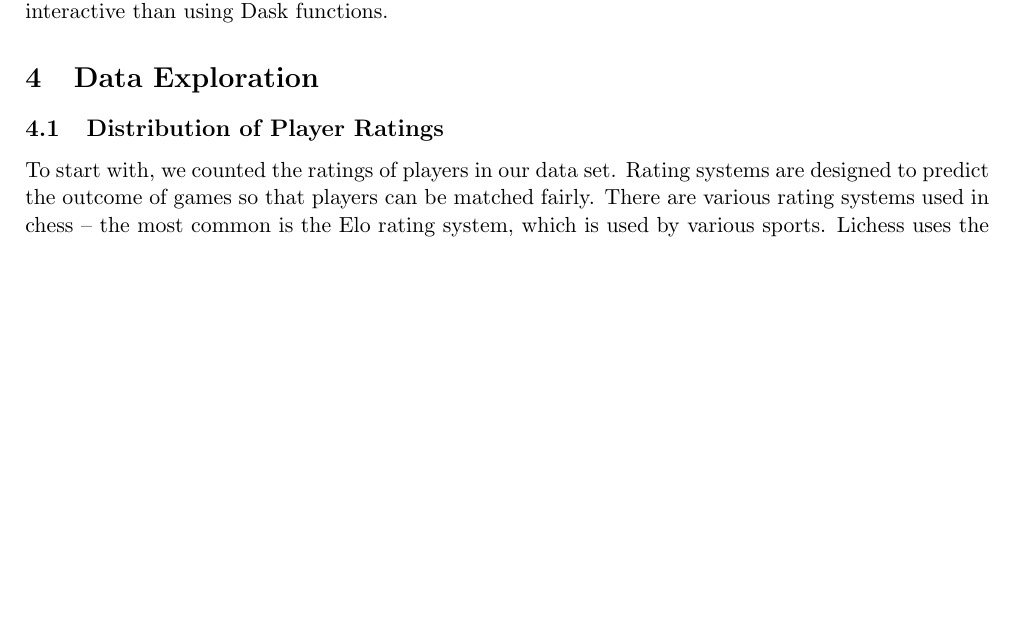
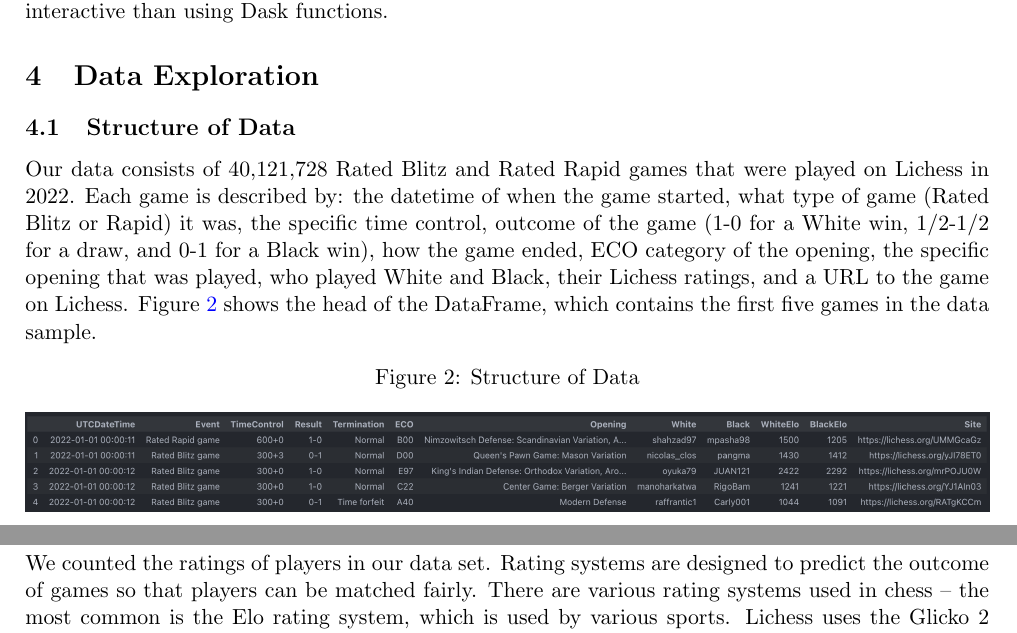
Before and after one commit to IsaacCheng9/machine-learning-in-chess, a LaTeX paper (docs/Final Report/main.tex): part of page 3 of 12 before the commit and two parts of pages 3 and 4 of 13 after it, the two joined at a grey line, cut so that both start at the same text, the shorter picture padded with empty space. Compiled offline with pdfLaTeX.

Commit message:
Explain structure of data

```diff
--- a/docs/Final Report/main.tex
+++ b/docs/Final Report/main.tex
@@ -75,8 +75,18 @@ We also created a Python script to convert the CSV file to an SQLite3 database -
 
 \section{Data Exploration}
 
+\subsection{Structure of Data}
+Our data consists of 40,121,728 Rated Blitz and Rated Rapid games that were played on Lichess in 2022. Each game is described by: the datetime of when the game started, what type of game (Rated Blitz or Rapid) it was, the specific time control, outcome of the game (1-0 for a White win, 1/2-1/2 for a draw, and 0-1 for a Black win), how the game ended, ECO category of the opening, the specific opening that was played, who played White and Black, their Lichess ratings, and a URL to the game on Lichess. Figure \ref{fig:structureOfData} shows the head of the DataFrame, which contains the first five games in the data sample.
+
+\begin{figure}[H]
+    \centering
+    \caption{Structure of Data}
+    \label{fig:structureOfData}
+    \includegraphics[width=\textwidth]{Structure of Data.png}
+\end{figure}
+
 \subsection{Distribution of Player Ratings}
-To start with, we counted the ratings of players in our data set. Rating systems are designed to predict the outcome of games so that players can be matched fairly. There are various rating systems used in chess -- the most common is the Elo rating system, which is used by various sports. Lichess uses the Glicko 2 rating system, which accounts for volatility amongst other factors to provide better prediction accuracy than the Glicko 1 and Elo rating systems \cite{chessRatingSystems, DeloitteFIDEChessRatingChallenge}. The Glicko 2 rating system starts at 1500, and it is artificially limited to a minimum of 600 in Lichess. We created bins of 200 rating point ranges starting from 600 -- this handles the representation of new players well, as those who have played few games will not have changed their rating significantly and likely get placed in the 1400-1600 bin. Note that the last four bins on the right of the bar chart do exist, but they are difficult to see -- they contain totals of 11,622 for 2800-3000, 382 for 3000-3200, 459 for 3200-3400, and 1 player for 3400-3600. In addition, the counts are based on each game played, so some players may be overrepresented in the data set -- a player who plays 100 games within the year will have 100 entries in the data set, whereas a player who plays 1 game will have 1 entry. However, this is not a significant issue because the data set is large enough to represent the distribution of player ratings well.
+We counted the ratings of players in our data set. Rating systems are designed to predict the outcome of games so that players can be matched fairly. There are various rating systems used in chess -- the most common is the Elo rating system, which is used by various sports. Lichess uses the Glicko 2 rating system, which accounts for volatility amongst other factors to provide better prediction accuracy than the Glicko 1 and Elo rating systems \cite{chessRatingSystems, DeloitteFIDEChessRatingChallenge}. The Glicko 2 rating system starts at 1500, and it is artificially limited to a minimum of 600 in Lichess. We created bins of 200 rating point ranges starting from 600 -- this handles the representation of new players well, as those who have played few games will not have changed their rating significantly and likely get placed in the 1400-1600 bin. Note that the last four bins on the right of the bar chart do exist, but they are difficult to see -- they contain totals of 11,622 for 2800-3000, 382 for 3000-3200, 459 for 3200-3400, and 1 player for 3400-3600. In addition, the counts are based on each game played, so some players may be overrepresented in the data set -- a player who plays 100 games within the year will have 100 entries in the data set, whereas a player who plays 1 game will have 1 entry. However, this is not a significant issue because the data set is large enough to represent the distribution of player ratings well.
 
 \begin{figure}[H]
     \centering
```
Also changed, not shown: docs/Final Report/images/Structure of Data.png (added), docs/Final Report/main.pdf.
